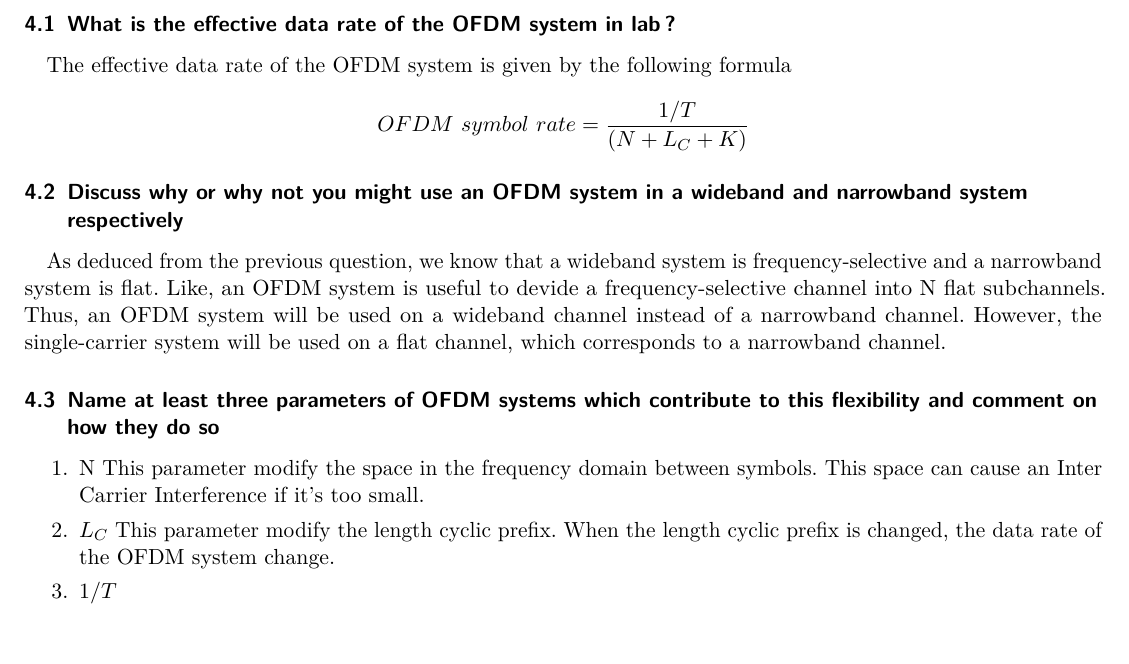
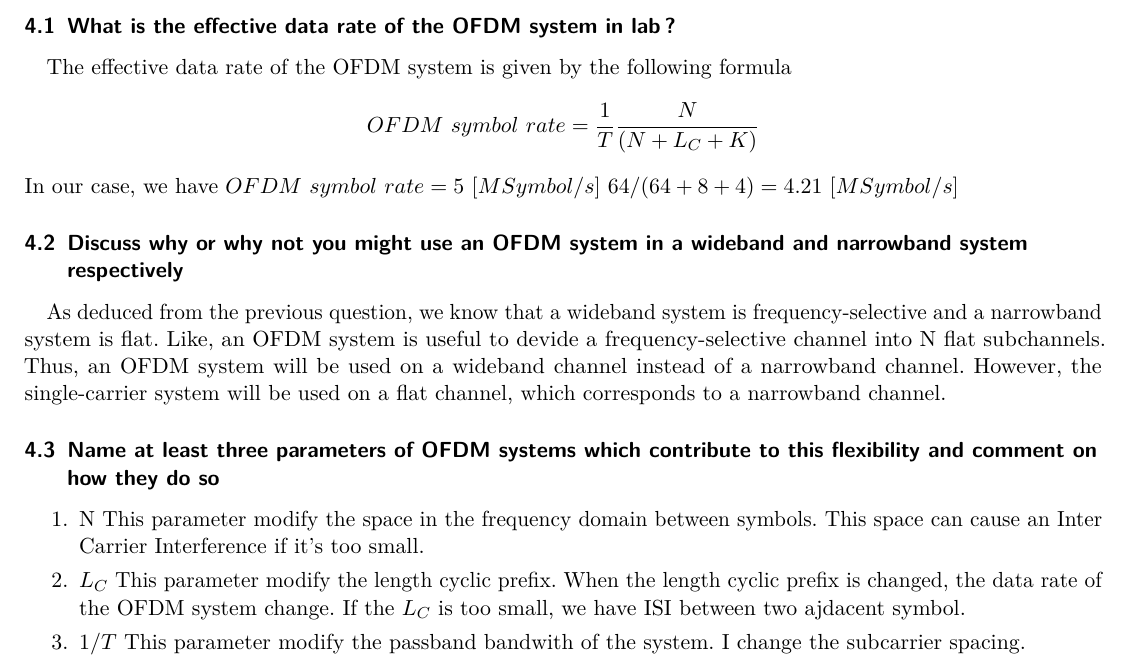
Before and after one commit to DamienDeprez/ELEC2103-Gr4, a LaTeX document (Labo Télécommunication/Lab_6_propre/Rapport/main.tex): part of page 5 of 5, cut so that both start at the same text, the shorter picture padded with empty space. Compiled offline with pdfLaTeX.

Commit message:
Réponse aux dernières questions

```diff
--- a/Labo Télécommunication/Lab_6_propre/Rapport/main.tex
+++ b/Labo Télécommunication/Lab_6_propre/Rapport/main.tex
@@ -242,7 +242,8 @@ The most impacted system is the one with $\textbf{N=1024}$. In fact, the symbols
 \subsection{What is the effective data rate of the OFDM system in lab?}
 %TODO answer to the question
 The effective data rate of the OFDM system is given by the following formula
-$$OFDM~symbol~rate = \frac{1/T}{(N + L_C + K)} $$
+$$OFDM~symbol~rate = \frac{1}{T}\frac{N}{(N + L_C + K)} $$
+In our case, we have $OFDM~symbol~rate = 5~[MSymbol/s]~{64}/{(64 + 8 + 4)} = 4.21~[MSymbol/s] $
 \subsection{Discuss why or why not you might use an OFDM system in a wideband and narrowband system respectively}
 
 As deduced from the previous question, we know that a wideband system is frequency-selective and a narrowband system is flat. Like, an OFDM system is useful to devide a frequency-selective channel into N flat subchannels. Thus, an OFDM system will be used on a wideband channel instead of a narrowband channel.
@@ -251,9 +252,9 @@ However, the single-carrier system will be used on a flat channel, which corresp
 \subsection{Name at least three parameters of OFDM systems which contribute to this flexibility and comment on how they do so}
 %TODO add comment
 \begin{enumerate}
-\item N This parameter modify the space in the frequency domain between symbols.   This space can cause an Inter Carrier Interference if it's too small.
-\item $L_C$ This parameter modify the length cyclic prefix. When the length cyclic prefix is changed, the data rate of the OFDM system change.
-\item $1/T$
+\item N This parameter modify the space in the frequency domain between symbols. This space can cause an Inter Carrier Interference if it's too small.
+\item $L_C$ This parameter modify the length cyclic prefix. When the length cyclic prefix is changed, the data rate of the OFDM system change. If the $L_C$ is too small, we have ISI between two ajdacent symbol.
+\item $1/T$ This parameter modify the passband bandwith of the system. I change the subcarrier spacing.
 \end{enumerate}
 
 
```
